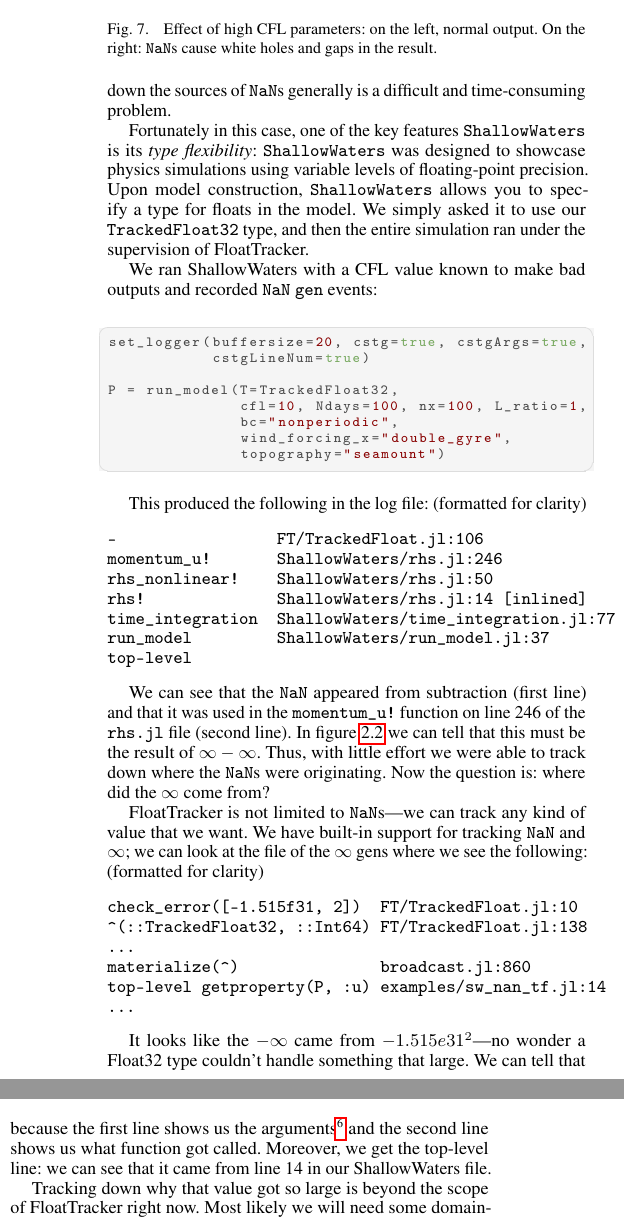
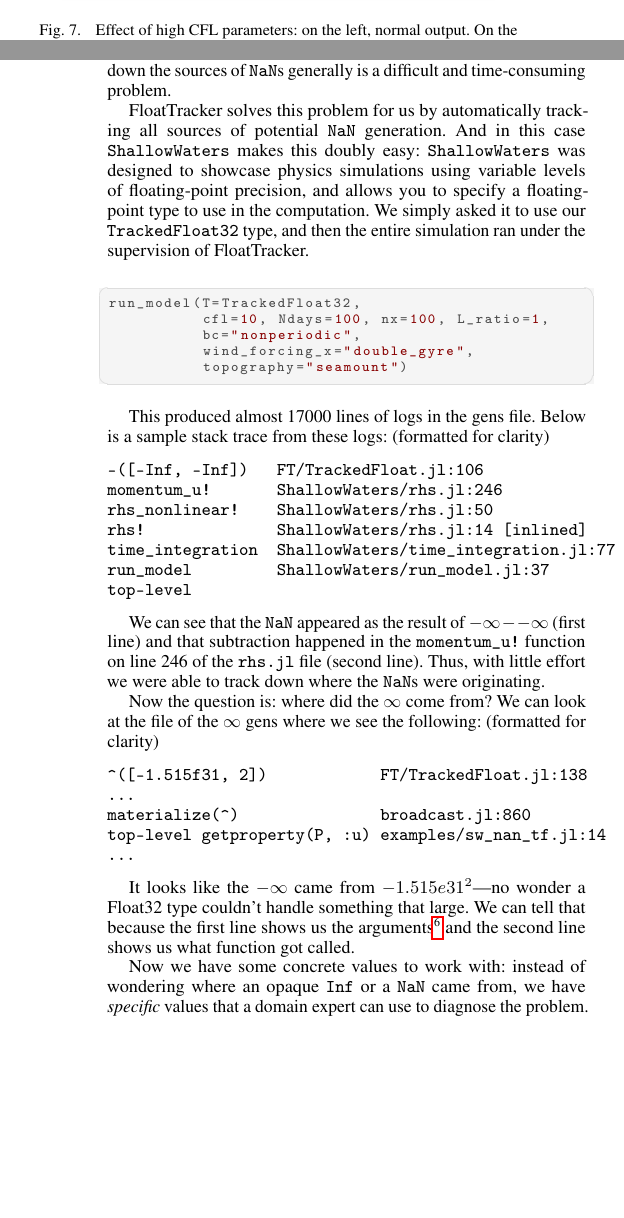
Before and after one commit to utahplt/juliacon2023-paper, a LaTeX document (paper.tex): two parts of the columns of page 5 of 9 before the commit and two parts of the columns of pages 4 and 5 of 9 after it, joined at a grey line, cut so that both start at the same text, the shorter picture padded with empty space. Compiled offline with pdfLaTeX.

Commit message:
More edits

```diff
--- a/paper.tex
+++ b/paper.tex
@@ -416,7 +392,7 @@ Identifying where \NaN{}s begin to arise can help point the way to where some ma
 We dialed the CFL parameter up to extraordinarily high values and we started seeing \NaN{}s in the result.
 \code{ShallowWaters} detected the instability, but not before producing some bad output.
 
-\begin{figure}
+\begin{figure}[ht]
   \centering
   \includegraphics[width=3in]{./fig/shallow_waters_cfl_diff.png}
   \caption{Effect of high CFL parameters: on the left, normal output. On the right: \NaN{}s cause white holes and gaps in the result.}
@@ -430,27 +407,22 @@ But finding the sources of \NaN{}s can be tricky.
 We expected \NaN{}s in this case because we set the CFL parameter up so high, but tracking down the sources of \NaN{}s generally is a difficult and time-consuming problem.
 
-Fortunately in this case, one of the key features \texttt{ShallowWaters} is its \emph{type flexibility}:
-\texttt{ShallowWaters} was designed to showcase physics simulations using variable levels of \fp{} precision.
-Upon model construction, \texttt{ShallowWaters} allows you to specify a type for floats in the model.
+\FT{} solves this problem for us by automatically tracking all sources of potential \NaN{} generation.
+And in this case \texttt{ShallowWaters} makes this doubly easy:
+\texttt{ShallowWaters} was designed to showcase physics simulations using variable levels of \fp{} precision, and allows you to specify a \fp{} type to use in the computation.
 We simply asked it to use our \texttt{TrackedFloat32} type, and then the entire simulation ran under the supervision of FloatTracker.
 
-We ran ShallowWaters with a CFL value known to make bad outputs and recorded \NaN{} \texttt{gen} events:
-
 \begin{lstlisting}[language = Julia]
-set_logger(buffersize=20, cstg=true, cstgArgs=true,
-           cstgLineNum=true)
-
-P = run_model(T=TrackedFloat32,
-              cfl=10, Ndays=100, nx=100, L_ratio=1,
-              bc="nonperiodic",
-              wind_forcing_x="double_gyre",
-              topography="seamount")
+run_model(T=TrackedFloat32,
+          cfl=10, Ndays=100, nx=100, L_ratio=1,
+          bc="nonperiodic",
+          wind_forcing_x="double_gyre",
+          topography="seamount")
 \end{lstlisting}
 
-This produced the following in the log file: (formatted for clarity)
+This produced almost 17000 lines of logs in the gens file. Below is a sample stack trace from these logs: (formatted for clarity)
 
 \begin{verbatim}
--                 FT/TrackedFloat.jl:106
+-([-Inf, -Inf])   FT/TrackedFloat.jl:106
 momentum_u!       ShallowWaters/rhs.jl:246
 rhs_nonlinear!    ShallowWaters/rhs.jl:50
 rhs!              ShallowWaters/rhs.jl:14 [inlined]
@@ -459,17 +431,14 @@ run_model         ShallowWaters/run_model.jl:37
 top-level
 \end{verbatim}
 
-We can see that the \NaN{} appeared from subtraction (first line) and that it was used in the \texttt{momentum\_u!} function on line 246 of the \texttt{rhs.jl} file (second line).
-In figure~\ref{fig:nan-gens} we can tell that this must be the result of $\infty - \infty$.
+We can see that the \NaN{} appeared as the result of $-\infty - -\infty$ (first line) and that subtraction happened in the \texttt{momentum\_u!} function on line 246 of the \texttt{rhs.jl} file (second line).
 Thus, with little effort we were able to track down where the \NaN{}s were originating.
+
 Now the question is: where did the $\infty$ come from?
-
-FloatTracker is not limited to \NaN{}s---we can track any kind of value that we want.
-We have built-in support for tracking \NaN{} and $\infty$; we can look at the file of the $\infty$ gens where we see the following: (formatted for clarity)
+We can look at the file of the $\infty$ gens where we see the following: (formatted for clarity)
 
 \begin{verbatim}
-check_error([-1.515f31, 2])  FT/TrackedFloat.jl:10
-^(::TrackedFloat32, ::Int64) FT/TrackedFloat.jl:138
+^([-1.515f31, 2])            FT/TrackedFloat.jl:138
 …
 materialize(^)               broadcast.jl:860
 top-level getproperty(P, :u) examples/sw_nan_tf.jl:14
@@ -477,18 +446,16 @@ top-level getproperty(P, :u) examples/sw_nan_tf.jl:14
 \end{verbatim}
 
 It looks like the $-\infty$ came from $-1.515e31^2$---no wonder a Float32 type couldn't handle something that large.
-We can tell that because the first line shows us the arguments\footnote{There is a configuration option that allows us to control this behavior.} and the second line shows us what function got called. Moreover, we get the top-level line: we can see that it came from line 14 in our ShallowWaters file.
+We can tell that because the first line shows us the arguments\footnote{There is a configuration option that allows us to control this behavior.} and the second line shows us what function got called.
 
-Tracking down why that value got so large is beyond the scope of FloatTracker right now.
-Most likely we will need some domain-expertise to find a solution to this problem.
-The point is, we were able to quickly and automatically arrive at this excellent starting point with FloatTracker.
+Now we have some concrete values to work with: instead of wondering where an opaque \Inf{} or a \NaN{} came from, we have \emph{specific} values that a domain expert can use to diagnose the problem.
 
 \subsubsection{CSTGs Help Us Get a Bigger Picture}
 
 Running FloatTracker can produce a lot of logs.
 To get a quick overview of the most common paths to problems, we can use CSTG to get an overview of what stack frames appear the most often.
 
-\begin{figure}
+\begin{figure}[ht]
   \centering
   \includegraphics[width=3in]{fig/sw_nan_cstg_clean.png}
   \caption{CSTG of \NaN{} generation logs from ShallowWaters.}
```
Also changed, not shown: fig/shallow_waters_cfl_diff.png, paper.tex (43 more changed lines), 1 other file.
